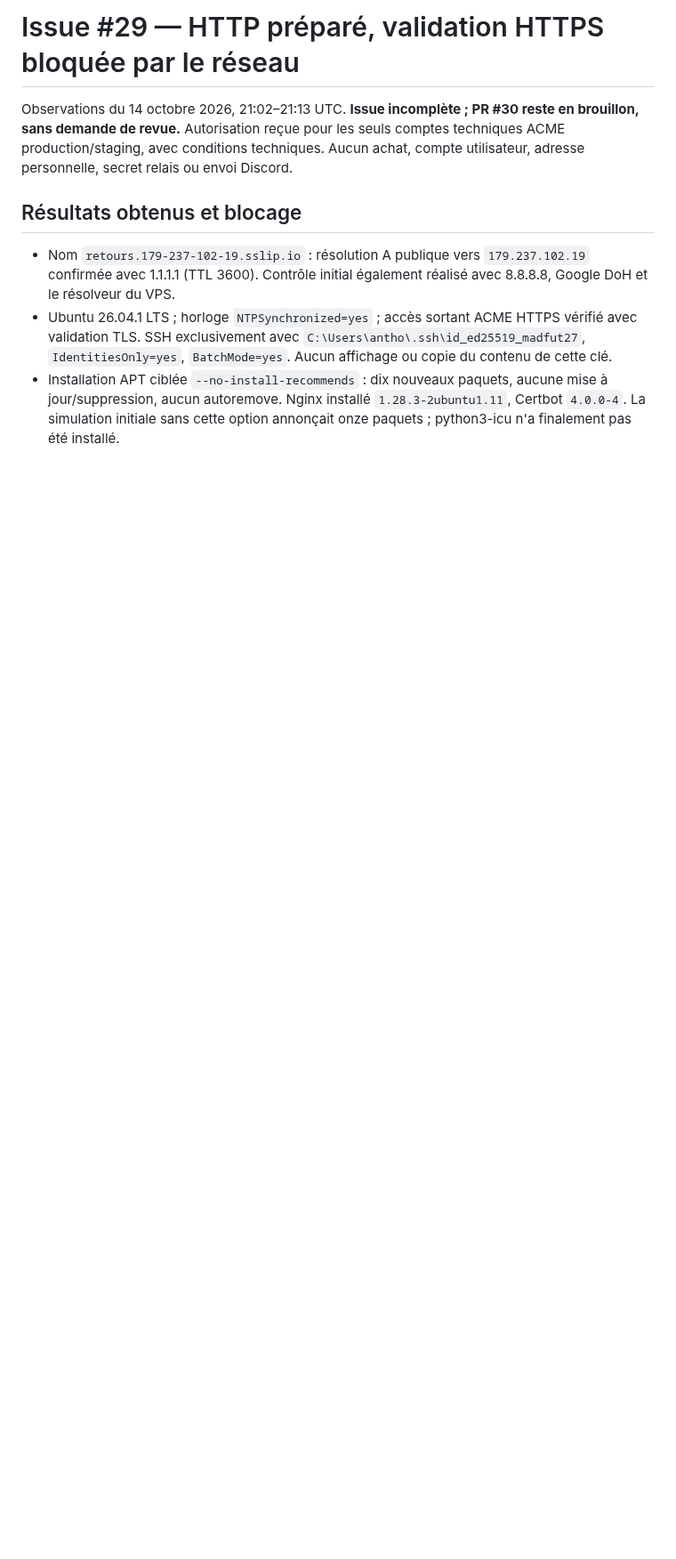
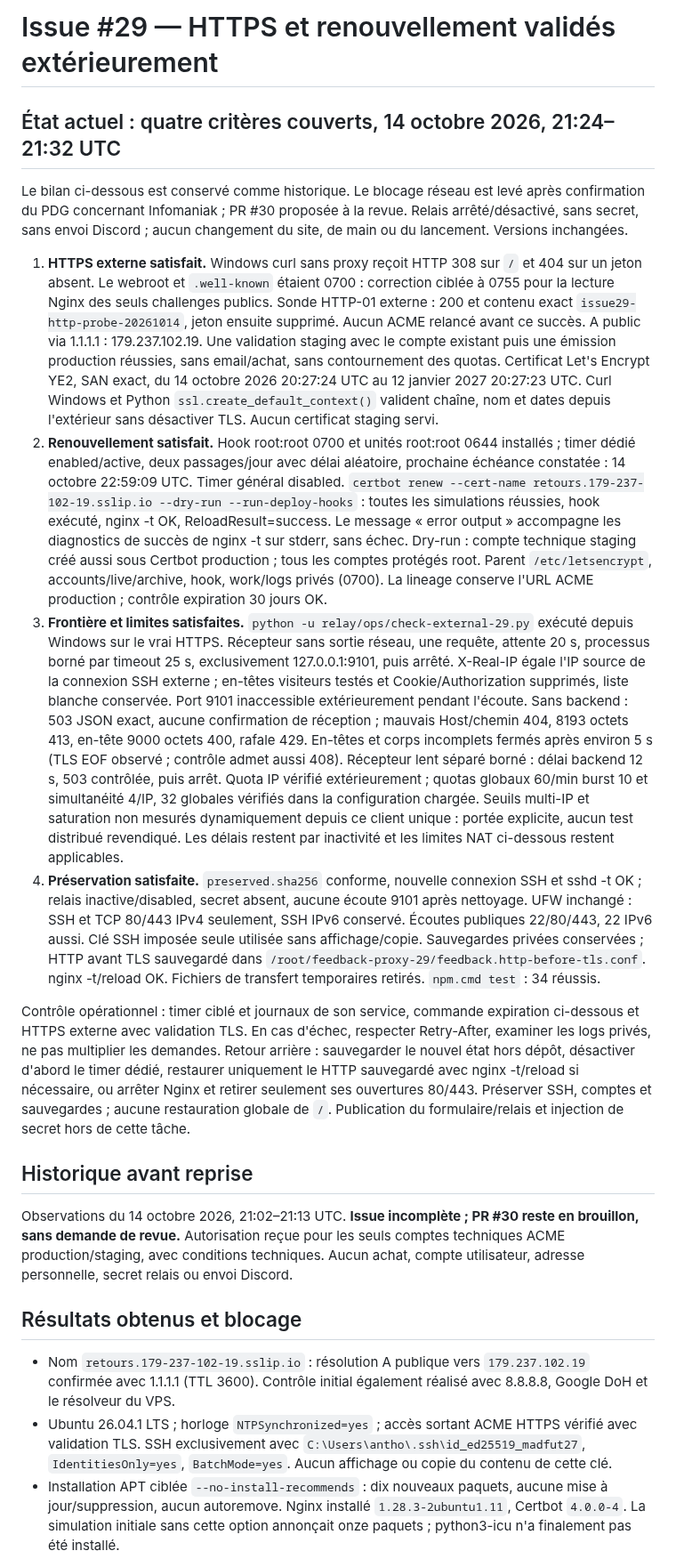
Before and after one commit to arosaRe/naruto-blazing-revival, a Markdown page: docs/issue-29-https-proxy.md, the part around the change. Shown at 89% size. GitHub-like rendering; blank space fills up the shorter version.

Commit message:
docs: record validated HTTPS and targeted renewal for issue 29

```diff
--- a/docs/issue-29-https-proxy.md
+++ b/docs/issue-29-https-proxy.md
@@ -1,4 +1,70 @@
-# Issue #29 — HTTP préparé, validation HTTPS bloquée par le réseau
+# Issue #29 — HTTPS et renouvellement validés extérieurement
+
+## État actuel : quatre critères couverts, 14 octobre 2026, 21:24–21:32 UTC
+
+Le bilan ci-dessous est conservé comme historique. Le blocage réseau est levé
+après confirmation du PDG concernant Infomaniak ; PR #30 proposée à la revue.
+Relais arrêté/désactivé, sans secret, sans envoi Discord ; aucun changement du
+site, de main ou du lancement. Versions inchangées.
+
+1. **HTTPS externe satisfait.** Windows curl sans proxy reçoit HTTP 308 sur
+   `/` et 404 sur un jeton absent. Le webroot et `.well-known` étaient 0700 :
+   correction ciblée à 0755 pour la lecture Nginx des seuls challenges publics.
+   Sonde HTTP-01 externe : 200 et contenu exact
+   `issue29-http-probe-20261014`, jeton ensuite supprimé. Aucun ACME relancé
+   avant ce succès. A public via 1.1.1.1 : 179.237.102.19. Une validation
+   staging avec le compte existant puis une émission production réussies,
+   sans email/achat, sans contournement des quotas. Certificat Let's Encrypt
+   YE2, SAN exact, du 14 octobre 2026 20:27:24 UTC au 12 janvier 2027
+   20:27:23 UTC. Curl Windows et Python `ssl.create_default_context()`
+   valident chaîne, nom et dates depuis l'extérieur sans désactiver TLS.
+   Aucun certificat staging servi.
+2. **Renouvellement satisfait.** Hook root:root 0700 et unités root:root 0644
+   installés ; timer dédié enabled/active, deux passages/jour avec délai
+   aléatoire, prochaine échéance constatée : 14 octobre 22:59:09 UTC.
+   Timer général disabled. `certbot renew --cert-name
+   retours.179-237-102-19.sslip.io --dry-run --run-deploy-hooks` : toutes les
+   simulations réussies, hook exécuté, nginx -t OK, ReloadResult=success.
+   Le message « error output » accompagne les diagnostics de succès de
+   nginx -t sur stderr, sans échec. Dry-run : compte technique staging créé
+   aussi sous Certbot production ; tous les comptes protégés root. Parent
+   `/etc/letsencrypt`, accounts/live/archive, hook, work/logs privés (0700).
+   La lineage conserve l'URL ACME production ; contrôle expiration 30 jours OK.
+3. **Frontière et limites satisfaites.** `python -u
+   relay/ops/check-external-29.py` exécuté depuis Windows sur le vrai HTTPS.
+   Récepteur sans sortie réseau, une requête, attente 20 s, processus borné
+   par timeout 25 s, exclusivement 127.0.0.1:9101, puis arrêté. X-Real-IP
+   égale l'IP source de la connexion SSH externe ; en-têtes visiteurs testés
+   et Cookie/Authorization supprimés, liste blanche conservée. Port 9101
+   inaccessible extérieurement pendant l'écoute. Sans backend : 503 JSON
+   exact, aucune confirmation de réception ; mauvais Host/chemin 404,
+   8193 octets 413, en-tête 9000 octets 400, rafale 429. En-têtes et corps
+   incomplets fermés après environ 5 s (TLS EOF observé ; contrôle admet aussi
+   408). Récepteur lent séparé borné : délai backend 12 s, 503 contrôlée,
+   puis arrêt. Quota IP vérifié extérieurement ; quotas globaux 60/min burst
+   10 et simultanéité 4/IP, 32 globales vérifiés dans la configuration chargée.
+   Seuils multi-IP et saturation non mesurés dynamiquement depuis ce client
+   unique : portée explicite, aucun test distribué revendiqué. Les délais
+   restent par inactivité et les limites NAT ci-dessous restent applicables.
+4. **Préservation satisfaite.** `preserved.sha256` conforme, nouvelle connexion
+   SSH et sshd -t OK ; relais inactive/disabled, secret absent, aucune écoute
+   9101 après nettoyage. UFW inchangé : SSH et TCP 80/443 IPv4 seulement,
+   SSH IPv6 conservé. Écoutes publiques 22/80/443, 22 IPv6 aussi. Clé SSH
+   imposée seule utilisée sans affichage/copie. Sauvegardes privées conservées ;
+   HTTP avant TLS sauvegardé dans
+   `/root/feedback-proxy-29/feedback.http-before-tls.conf`. nginx -t/reload OK.
+   Fichiers de transfert temporaires retirés. `npm.cmd test` : 34 réussis.
+
+Contrôle opérationnel : timer ciblé et journaux de son service, commande
+expiration ci-dessous et HTTPS externe avec validation TLS. En cas d'échec,
+respecter Retry-After, examiner les logs privés, ne pas multiplier les demandes.
+Retour arrière : sauvegarder le nouvel état hors dépôt, désactiver d'abord le
+timer dédié, restaurer uniquement le HTTP sauvegardé avec nginx -t/reload si
+nécessaire, ou arrêter Nginx et retirer seulement ses ouvertures 80/443.
+Préserver SSH, comptes et sauvegardes ; aucune restauration globale de `/`.
+Publication du formulaire/relais et injection de secret hors de cette tâche.
+
+## Historique avant reprise
 
 Observations du 14 octobre 2026, 21:02–21:13 UTC. **Issue incomplète ; PR #30
 reste en brouillon, sans demande de revue.** Autorisation reçue pour les seuls
```
